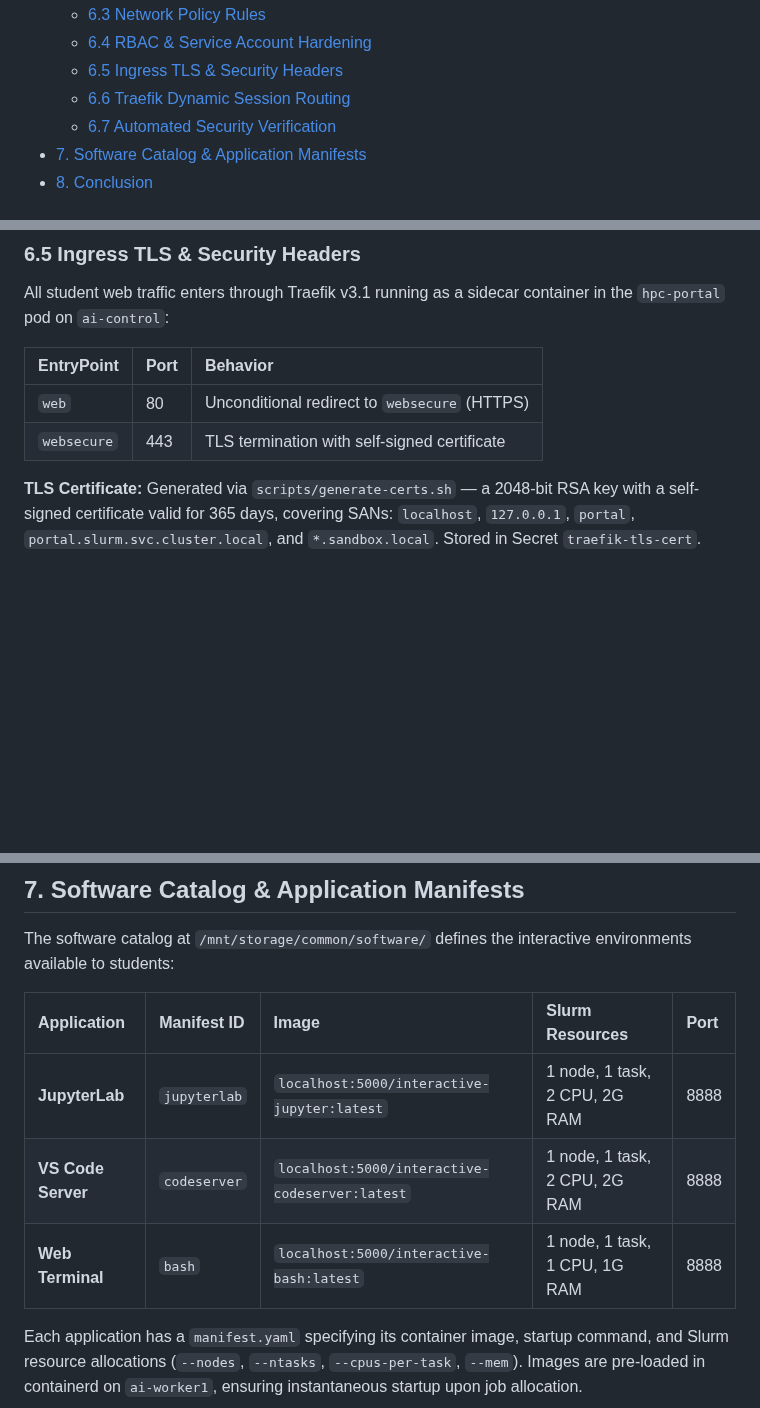
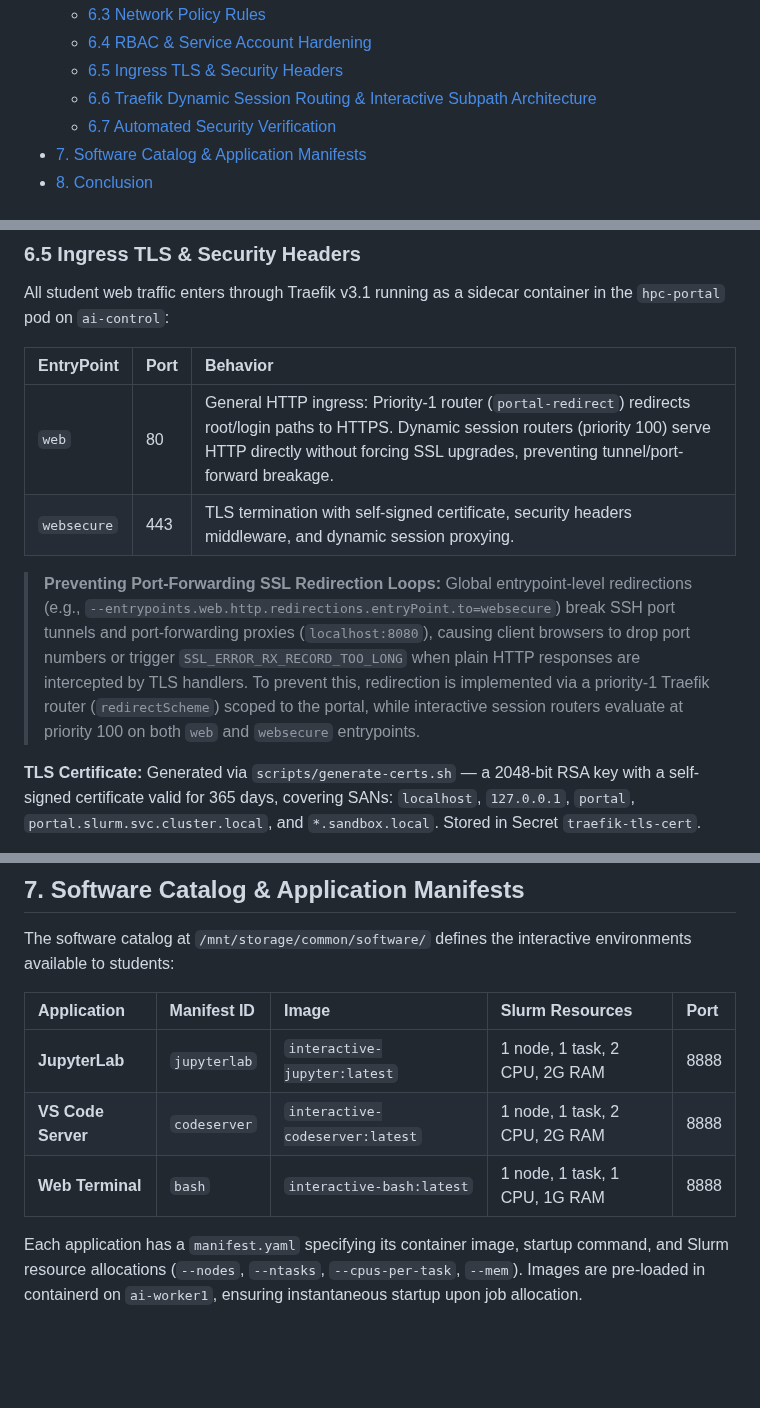
Before and after one commit to khemingkapat/ai_sandbox, a Markdown page: docs/BACKEND_DEPLOYMENT_REPORT.md, 3 parts joined by grey strips. Drawn GitHub-style; blank space fills up the shorter version.

```diff
--- a/docs/BACKEND_DEPLOYMENT_REPORT.md
+++ b/docs/BACKEND_DEPLOYMENT_REPORT.md
@@ -48,7 +48,7 @@ This document records the complete backend infrastructure deployment for the AI
   - [6.3 Network Policy Rules](#63-network-policy-rules)
   - [6.4 RBAC & Service Account Hardening](#64-rbac--service-account-hardening)
   - [6.5 Ingress TLS & Security Headers](#65-ingress-tls--security-headers)
-  - [6.6 Traefik Dynamic Session Routing](#66-traefik-dynamic-session-routing)
+  - [6.6 Traefik Dynamic Session Routing & Interactive Subpath Architecture](#66-traefik-dynamic-session-routing--interactive-subpath-architecture)
   - [6.7 Automated Security Verification](#67-automated-security-verification)
 - [7. Software Catalog & Application Manifests](#7-software-catalog--application-manifests)
 - [8. Conclusion](#8-conclusion)
@@ -694,8 +698,10 @@ All student web traffic enters through Traefik v3.1 running as a sidecar contain
 
 | EntryPoint | Port | Behavior |
 | :--- | :--- | :--- |
-| `web` | 80 | Unconditional redirect to `websecure` (HTTPS) |
-| `websecure` | 443 | TLS termination with self-signed certificate |
+| `web` | 80 | General HTTP ingress: Priority-1 router (`portal-redirect`) redirects root/login paths to HTTPS. Dynamic session routers (priority 100) serve HTTP directly without forcing SSL upgrades, preventing tunnel/port-forward breakage. |
+| `websecure` | 443 | TLS termination with self-signed certificate, security headers middleware, and dynamic session proxying. |
+
+> **Preventing Port-Forwarding SSL Redirection Loops:** Global entrypoint-level redirections (e.g., `--entrypoints.web.http.redirections.entryPoint.to=websecure`) break SSH port tunnels and port-forwarding proxies (`localhost:8080`), causing client browsers to drop port numbers or trigger `SSL_ERROR_RX_RECORD_TOO_LONG` when plain HTTP responses are intercepted by TLS handlers. To prevent this, redirection is implemented via a priority-1 Traefik router (`redirectScheme`) scoped to the portal, while interactive session routers evaluate at priority 100 on both `web` and `websecure` entrypoints.
 
 **TLS Certificate:** Generated via `scripts/generate-certs.sh` — a 2048-bit RSA key with a self-signed certificate valid for 365 days, covering SANs: `localhost`, `127.0.0.1`, `portal`, `portal.slurm.svc.cluster.local`, and `*.sandbox.local`. Stored in Secret `traefik-tls-cert`.
 
@@ -761,9 +767,9 @@ The software catalog at `/mnt/storage/common/software/` defines the interactive
 
 | Application | Manifest ID | Image | Slurm Resources | Port |
 | :--- | :--- | :--- | :--- | :--- |
-| **JupyterLab** | `jupyterlab` | `localhost:5000/interactive-jupyter:latest` | 1 node, 1 task, 2 CPU, 2G RAM | 8888 |
-| **VS Code Server** | `codeserver` | `localhost:5000/interactive-codeserver:latest` | 1 node, 1 task, 2 CPU, 2G RAM | 8888 |
-| **Web Terminal** | `bash` | `localhost:5000/interactive-bash:latest` | 1 node, 1 task, 1 CPU, 1G RAM | 8888 |
+| **JupyterLab** | `jupyterlab` | `interactive-jupyter:latest` | 1 node, 1 task, 2 CPU, 2G RAM | 8888 |
+| **VS Code Server** | `codeserver` | `interactive-codeserver:latest` | 1 node, 1 task, 2 CPU, 2G RAM | 8888 |
+| **Web Terminal** | `bash` | `interactive-bash:latest` | 1 node, 1 task, 1 CPU, 1G RAM | 8888 |
 
 Each application has a `manifest.yaml` specifying its container image, startup command, and Slurm resource allocations (`--nodes`, `--ntasks`, `--cpus-per-task`, `--mem`). Images are pre-loaded in containerd on `ai-worker1`, ensuring instantaneous startup upon job allocation.
 
```
Also changed, not shown: other parts of docs/BACKEND_DEPLOYMENT_REPORT.md (+11 -7 lines).
